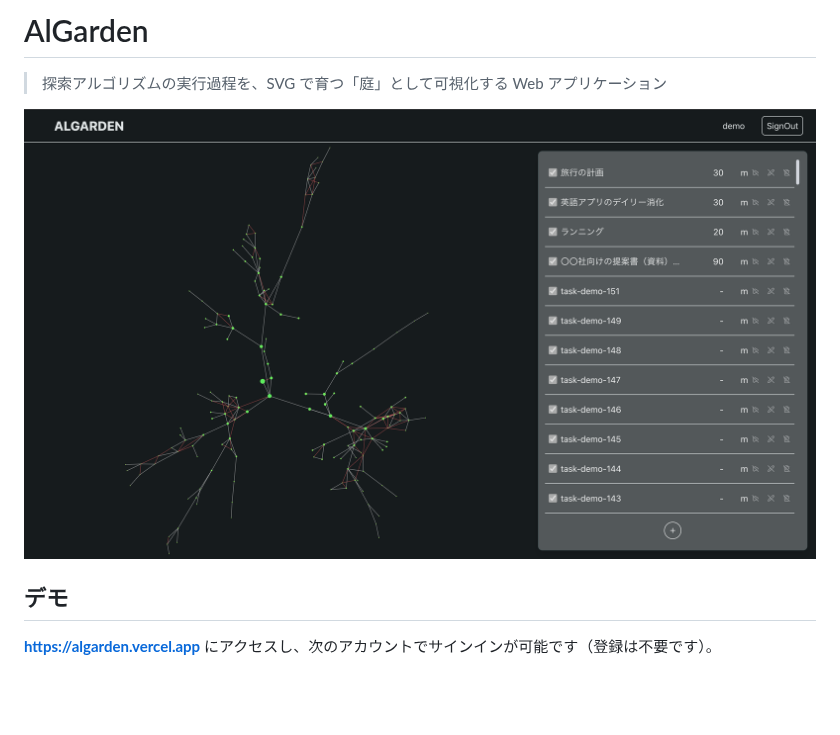
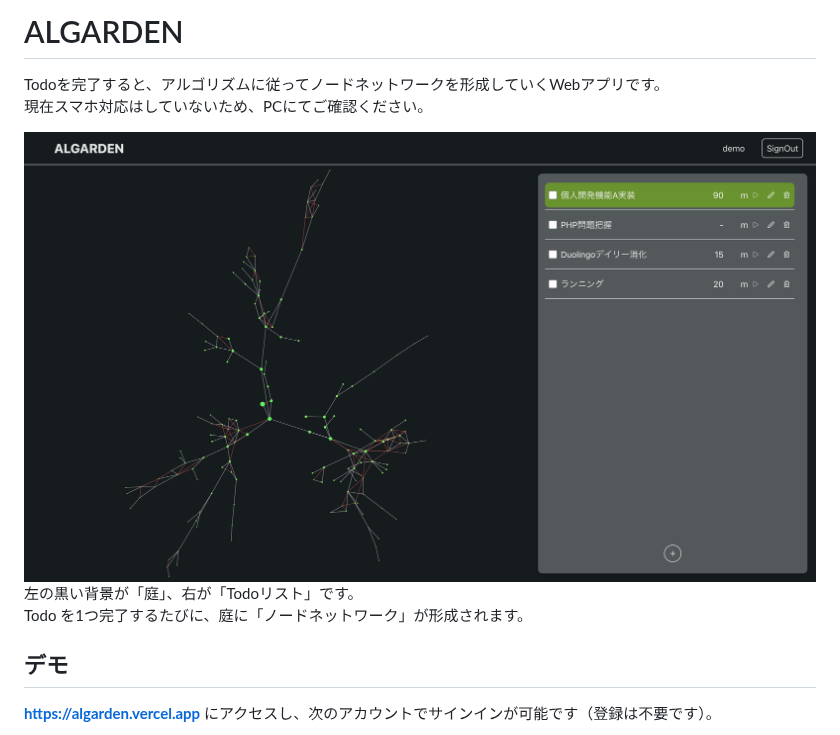
Before and after one commit to Nima-Codeing/algarden, a Markdown page: README.md, the part around the change. GitHub-like rendering; pictures changed too: docs/images/algarden.png; blank space fills up the shorter version.

Commit message:
docs: update the README intro and screenshot

```diff
--- a/README.md
+++ b/README.md
@@ -1,8 +1,12 @@
-# AlGarden
+# ALGARDEN
 
-> 探索アルゴリズムの実行過程を、SVG で育つ「庭」として可視化する Web アプリケーション
+Todoを完了すると、アルゴリズムに従ってノードネットワークを形成していくWebアプリです。<br>
+現在スマホ対応はしていないため、PCにてご確認ください。
 
 <img src="docs/images/algarden.png" alt="育ったデモの庭" width="800">
+
+左の黒い背景が「庭」、右が「Todoリスト」です。<br>
+Todo を1つ完了するたびに、庭に「ノードネットワーク」が形成されます。
 
 ## デモ
 
```
